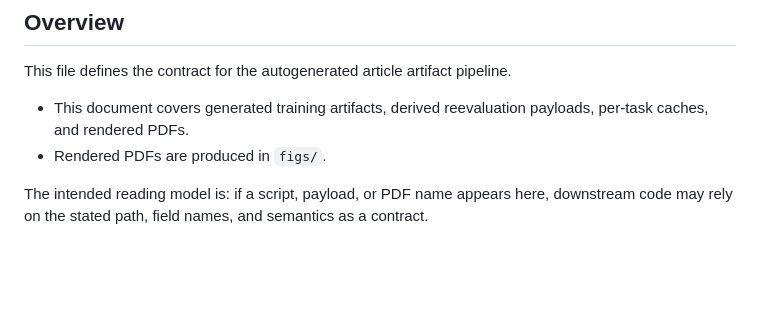
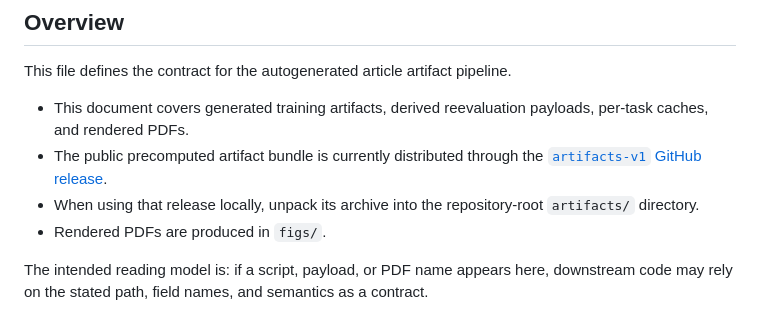
Before and after one commit to qmlgroup/pcsqcnn, a Markdown page: ARTIFACTS.md, the part around the change. GitHub-like rendering; blank space fills up the shorter version.

```diff
--- a/ARTIFACTS.md
+++ b/ARTIFACTS.md
@@ -5,6 +5,10 @@
 This file defines the contract for the autogenerated article artifact pipeline.
 
 - This document covers generated training artifacts, derived reevaluation payloads, per-task caches, and rendered PDFs.
+- The public precomputed artifact bundle is currently distributed through the
+  [`artifacts-v1` GitHub release](https://github.com/qmlgroup/pcsqcnn/releases/tag/artifacts-v1).
+- When using that release locally, unpack its archive into the repository-root
+  `artifacts/` directory.
 - Rendered PDFs are produced in `figs/`.
 
 The intended reading model is: if a script, payload, or PDF name appears here, downstream code may rely on the stated path, field names, and semantics as a contract.
```
Also changed, not shown: README.md (+4 -3 lines).
